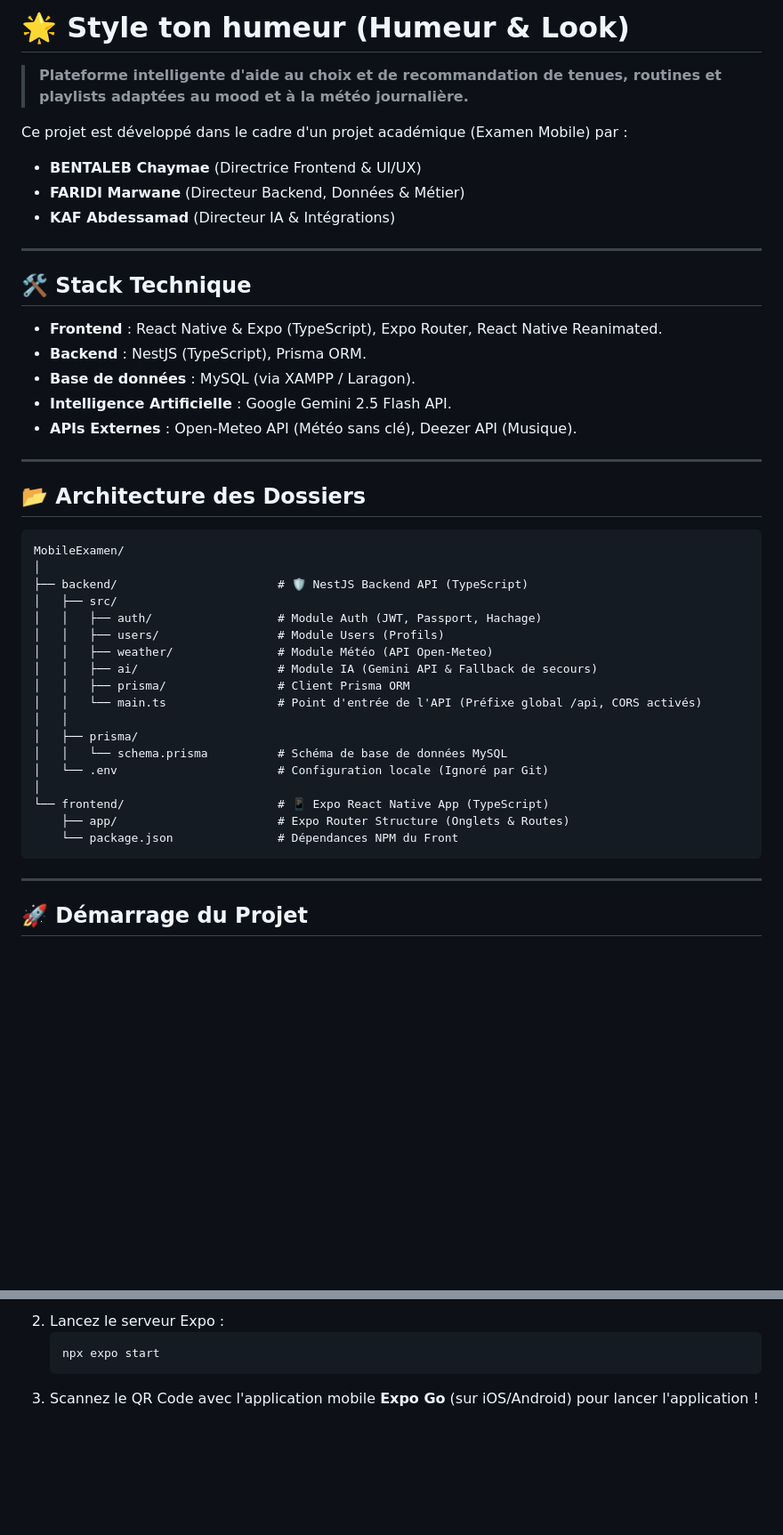
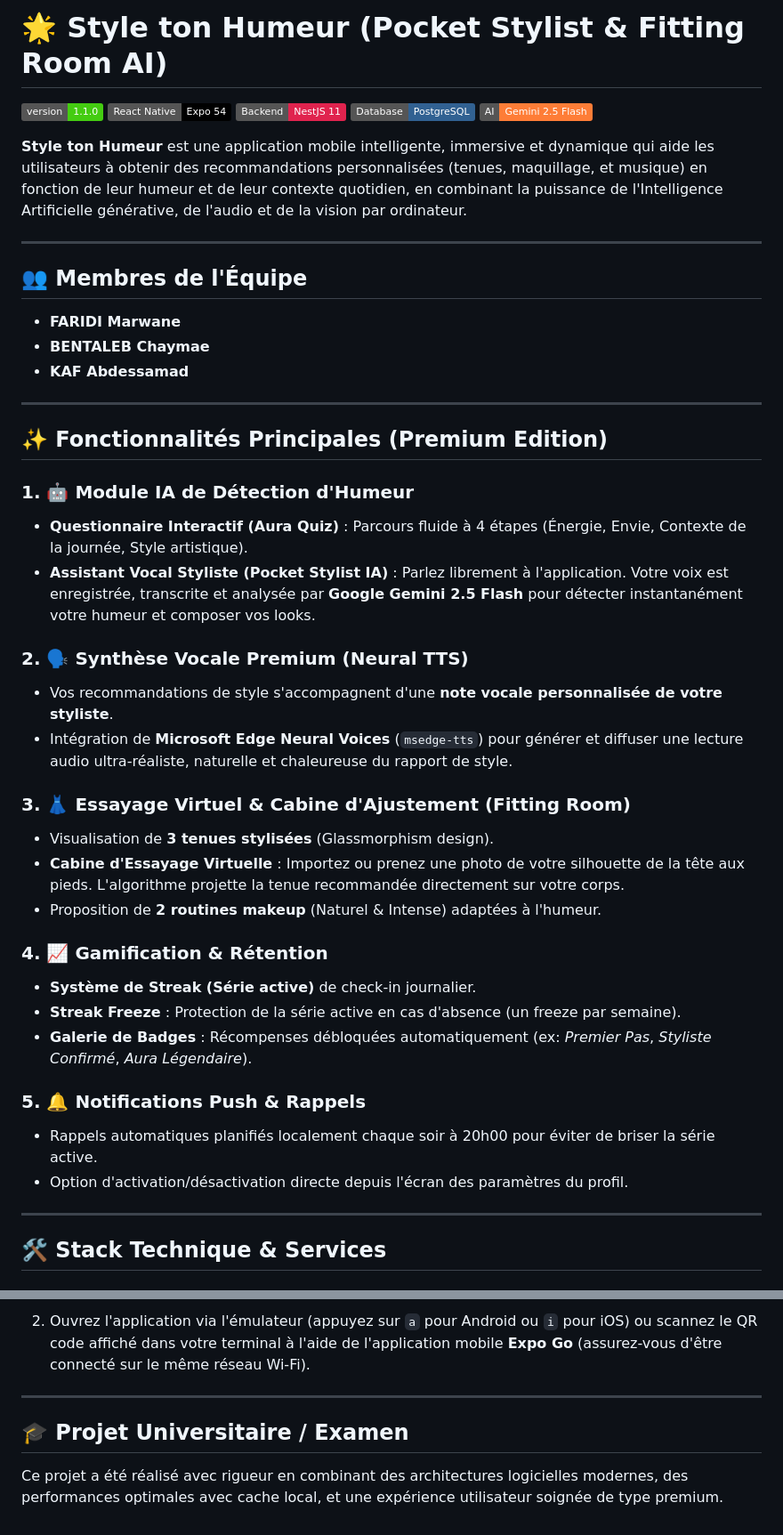
Before and after one commit to MarwanFo/Style_ton_humeur, a Markdown page: README.md, 2 parts joined by grey strips. Shown at 89% size. Drawn GitHub-style; badges without logos; blank space fills up the shorter version.

Commit message:
docs: improve README with Voice AI, Neural TTS, and Fitting Room features

````diff
--- a/README.md
+++ b/README.md
@@ -1,48 +1,47 @@
-# 🌟 Style ton humeur (Humeur & Look)
+# 🌟 Style ton Humeur (Pocket Stylist & Fitting Room AI)
 
-> **Plateforme intelligente d'aide au choix et de recommandation de tenues, routines et playlists adaptées au mood et à la météo journalière.**
+![Application Version](https://img.shields.io/badge/version-1.1.0-brightgreen.svg)
+![React Native](https://img.shields.io/badge/React_Native-Expo_54-black?logo=react)
+![NestJS](https://img.shields.io/badge/Backend-NestJS_11-E0234E?logo=nestjs)
+![PostgreSQL](https://img.shields.io/badge/Database-PostgreSQL-316192?logo=postgresql)
+![AI-Powered](https://img.shields.io/badge/AI-Gemini_2.5_Flash-orange?logo=google-gemini)
 
-Ce projet est développé dans le cadre d'un projet académique (Examen Mobile) par :
-* **BENTALEB Chaymae** (Directrice Frontend & UI/UX)
-* **FARIDI Marwane** (Directeur Backend, Données & Métier)
-* **KAF Abdessamad** (Directeur IA & Intégrations)
+**Style ton Humeur** est une application mobile intelligente, immersive et dynamique qui aide les utilisateurs à obtenir des recommandations personnalisées (tenues, maquillage, et musique) en fonction de leur humeur et de leur contexte quotidien, en combinant la puissance de l'Intelligence Artificielle générative, de l'audio et de la vision par ordinateur.
 
 ---
 
-## 🛠️ Stack Technique
-
-* **Frontend** : React Native & Expo (TypeScript), Expo Router, React Native Reanimated.
-* **Backend** : NestJS (TypeScript), Prisma ORM.
-* **Base de données** : MySQL (via XAMPP / Laragon).
-* **Intelligence Artificielle** : Google Gemini 2.5 Flash API.
-* **APIs Externes** : Open-Meteo API (Météo sans clé), Deezer API (Musique).
+## 👥 Membres de l'Équipe
+* **FARIDI Marwane**
+* **BENTALEB Chaymae**
+* **KAF Abdessamad**
 
 ---
 
-## 📂 Architecture des Dossiers
+## ✨ Fonctionnalités Principales (Premium Edition)
 
-```text
-MobileExamen/
-│
-├── backend/                       # 🛡️ NestJS Backend API (TypeScript)
-│   ├── src/
-│   │   ├── auth/                  # Module Auth (JWT, Passport, Hachage)
-│   │   ├── users/                 # Module Users (Profils)
-│   │   ├── weather/               # Module Météo (API Open-Meteo)
-│   │   ├── ai/                    # Module IA (Gemini API & Fallback de secours)
-│   │   ├── prisma/                # Client Prisma ORM
-│   │   └── main.ts                # Point d'entrée de l'API (Préfixe global /api, CORS activés)
-│   │
-│   ├── prisma/
-│   │   └── schema.prisma          # Schéma de base de données MySQL
-│   └── .env                       # Configuration locale (Ignoré par Git)
-│
-└── frontend/                      # 📱 Expo React Native App (TypeScript)
-    ├── app/                       # Expo Router Structure (Onglets & Routes)
-    └── package.json               # Dépendances NPM du Front
-```
+### 1. 🤖 Module IA de Détection d'Humeur
+* **Questionnaire Interactif (Aura Quiz)** : Parcours fluide à 4 étapes (Énergie, Envie, Contexte de la journée, Style artistique).
+* **Assistant Vocal Styliste (Pocket Stylist IA)** : Parlez librement à l'application. Votre voix est enregistrée, transcrite et analysée par **Google Gemini 2.5 Flash** pour détecter instantanément votre humeur et composer vos looks.
+
+### 2. 🗣️ Synthèse Vocale Premium (Neural TTS)
+* Vos recommandations de style s'accompagnent d'une **note vocale personnalisée de votre styliste**.
+* Intégration de **Microsoft Edge Neural Voices** (`msedge-tts`) pour générer et diffuser une lecture audio ultra-réaliste, naturelle et chaleureuse du rapport de style.
+
+### 3. 👗 Essayage Virtuel & Cabine d'Ajustement (Fitting Room)
+* Visualisation de **3 tenues stylisées** (Glassmorphism design).
+* **Cabine d'Essayage Virtuelle** : Importez ou prenez une photo de votre silhouette de la tête aux pieds. L'algorithme projette la tenue recommandée directement sur votre corps.
+* Proposition de **2 routines makeup** (Naturel & Intense) adaptées à l'humeur.
+
+### 4. 📈 Gamification & Rétention
+* **Système de Streak (Série active)** de check-in journalier.
+* **Streak Freeze** : Protection de la série active en cas d'absence (un freeze par semaine).
+* **Galerie de Badges** : Récompenses débloquées automatiquement (ex: *Premier Pas*, *Styliste Confirmé*, *Aura Légendaire*).
+
+### 5. 🔔 Notifications Push & Rappels
+* Rappels automatiques planifiés localement chaque soir à 20h00 pour éviter de briser la série active.
+* Option d'activation/désactivation directe depuis l'écran des paramètres du profil.
 
 ---
 
-## 🚀 Démarrage du Projet
+## 🛠️ Stack Technique & Services
 
@@ -82,6 +118,7 @@ cd Style_ton_humeur
    ```
-2. Lancez le serveur Expo :
-   ```bash
-   npx expo start
-   ```
-3. Scannez le QR Code avec l'application mobile **Expo Go** (sur iOS/Android) pour lancer l'application !
+2. Ouvrez l'application via l'émulateur (appuyez sur `a` pour Android ou `i` pour iOS) ou scannez le QR code affiché dans votre terminal à l'aide de l'application mobile **Expo Go** (assurez-vous d'être connecté sur le même réseau Wi-Fi).
+
+---
+
+## 🎓 Projet Universitaire / Examen
+Ce projet a été réalisé avec rigueur en combinant des architectures logicielles modernes, des performances optimales avec cache local, et une expérience utilisateur soignée de type premium.
````
Also changed, not shown: other parts of README.md (+58 -21 lines).
